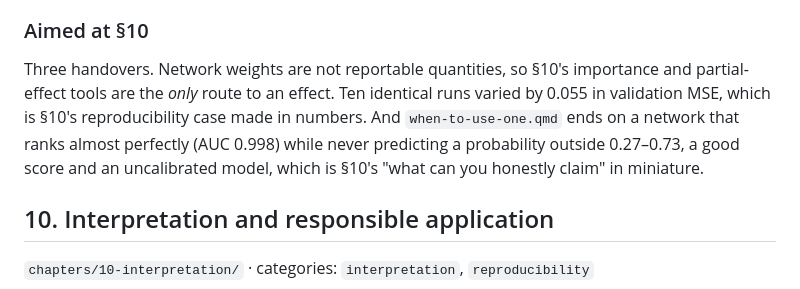
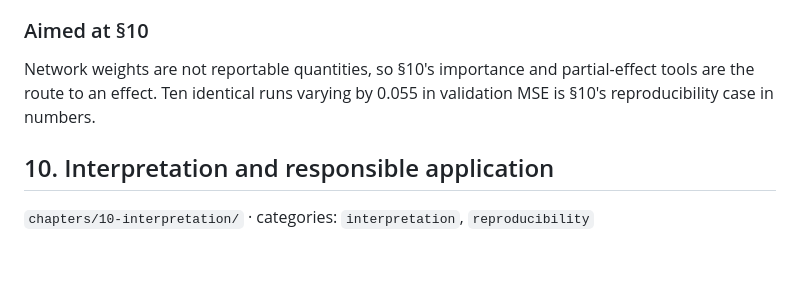
Before and after one commit to hi-digital-ml-ai/ml-basic, a Markdown page: .claude/curriculum.md, the part around one of its changes. Rendered like a GitHub page; blank space fills up the shorter version.

```diff
--- a/.claude/curriculum.md
+++ b/.claude/curriculum.md
@@ -412,12 +430,9 @@ Both cost a rewrite and both should survive editing.
 
 ### Aimed at §10
 
-Three handovers. Network weights are not reportable quantities, so §10's importance and
-partial-effect tools are the *only* route to an effect. Ten identical runs varied by 0.055
-in validation MSE, which is §10's reproducibility case made in numbers. And
-`when-to-use-one.qmd` ends on a network that ranks almost perfectly (AUC 0.998) while never
-predicting a probability outside 0.27–0.73, a good score and an uncalibrated model, which
-is §10's "what can you honestly claim" in miniature.
+Network weights are not reportable quantities, so §10's importance and partial-effect
+tools are the route to an effect. Ten identical runs varying by 0.055 in validation MSE is
+§10's reproducibility case in numbers.
 
 ## 10. Interpretation and responsible application
 `chapters/10-interpretation/` · categories: `interpretation`, `reproducibility`
```
Also changed, not shown: other parts of .claude/curriculum.md (+62 -44 lines).
